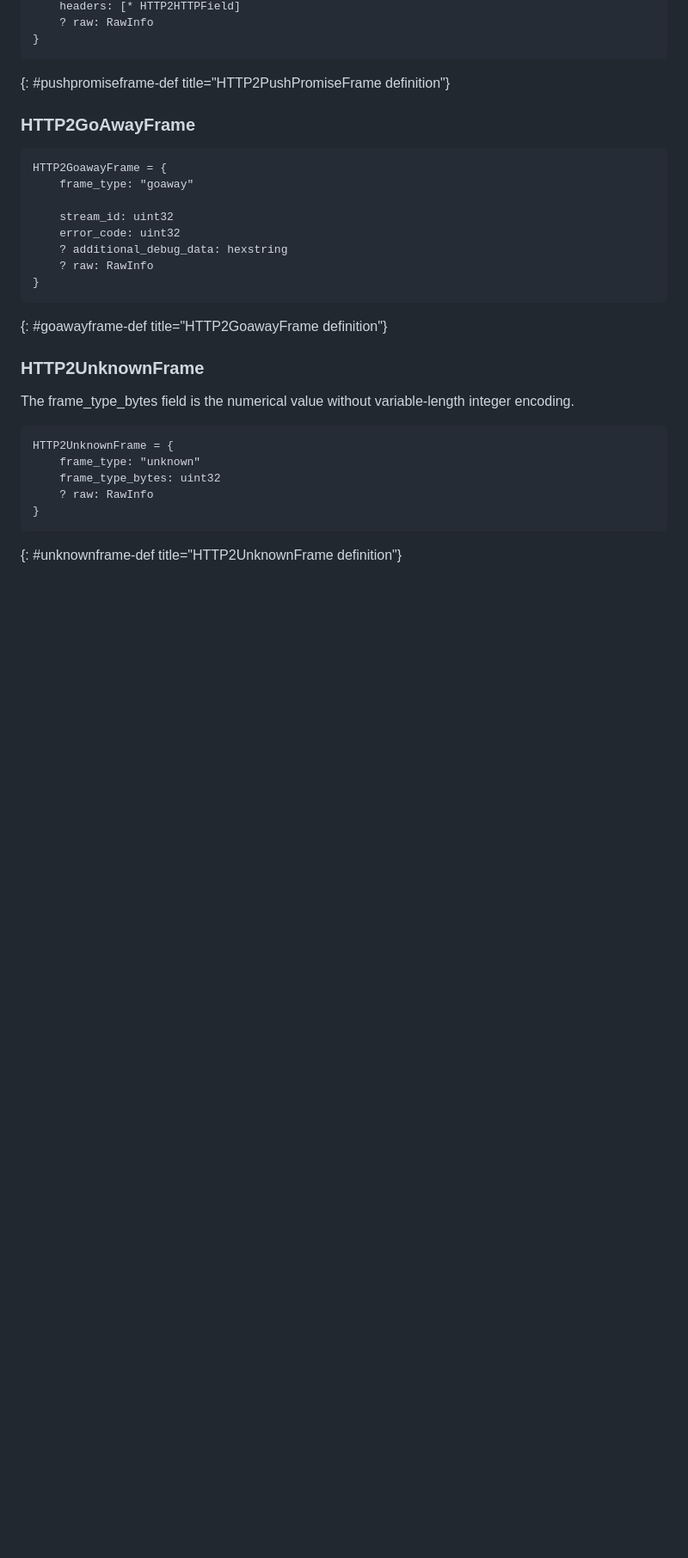
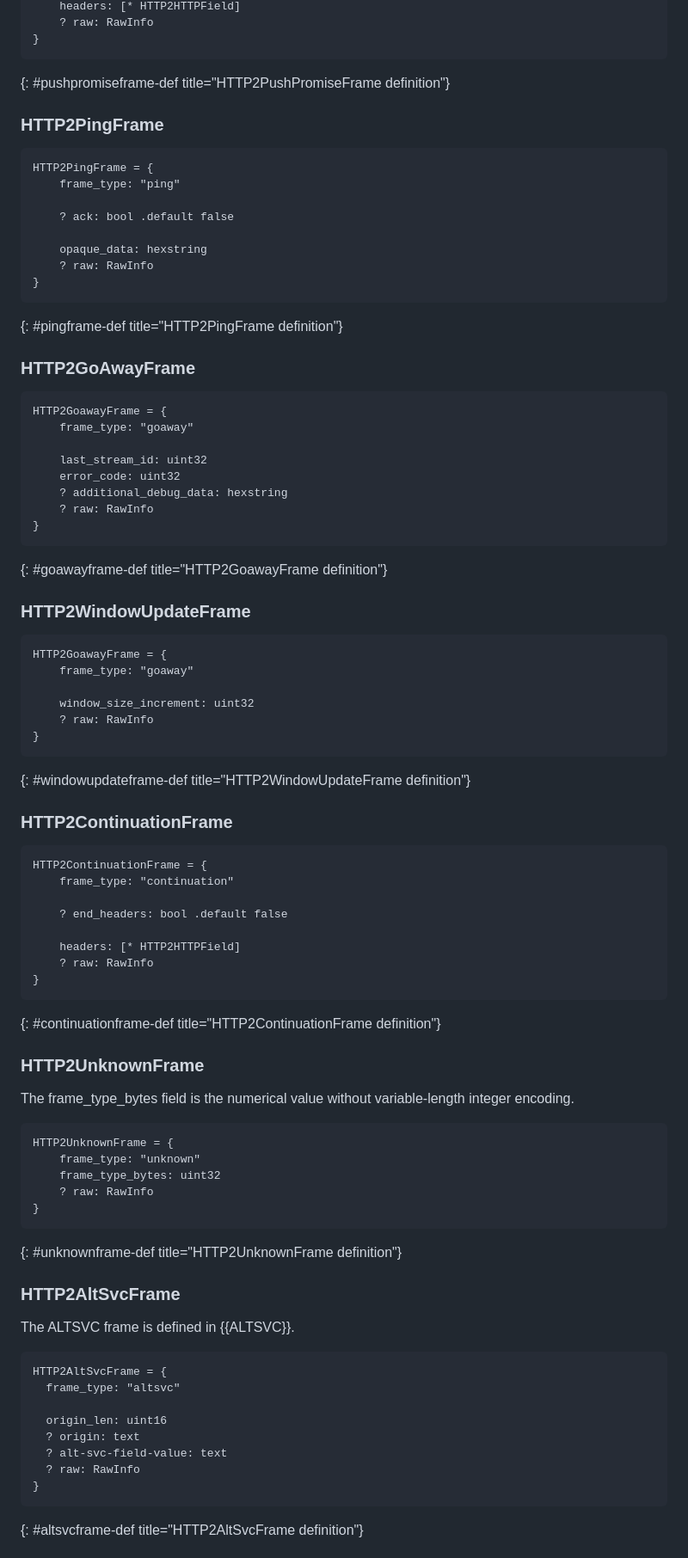
Before and after one commit to LPardue/draft-pardue-httpbis-qlog-h2-events, a Markdown page: draft-pardue-httpbis-qlog-h2-events.md, the part around one of its changes. Shown at 86% size. Rendered like a GitHub page; blank space fills up the shorter version.

Commit message:
Add more frames, align with latest qlog

```diff
--- a/draft-pardue-httpbis-qlog-h2-events.md
+++ b/draft-pardue-httpbis-qlog-h2-events.md
@@ -387,6 +442,20 @@ HTTP2PushPromiseFrame = {
 }
 ~~~
 {: #pushpromiseframe-def title="HTTP2PushPromiseFrame definition"}
+
+### HTTP2PingFrame
+
+~~~ cddl
+HTTP2PingFrame = {
+    frame_type: "ping"
+
+    ? ack: bool .default false
+
+    opaque_data: hexstring
+    ? raw: RawInfo
+}
+~~~
+{: #pingframe-def title="HTTP2PingFrame definition"}
 
 ### HTTP2GoAwayFrame
 
@@ -394,13 +463,39 @@ HTTP2PushPromiseFrame = {
 HTTP2GoawayFrame = {
     frame_type: "goaway"
 
-    stream_id: uint32
+    last_stream_id: uint32
     error_code: uint32
     ? additional_debug_data: hexstring
     ? raw: RawInfo
 }
 ~~~
 {: #goawayframe-def title="HTTP2GoawayFrame definition"}
+
+### HTTP2WindowUpdateFrame
+
+~~~ cddl
+HTTP2GoawayFrame = {
+    frame_type: "goaway"
+
+    window_size_increment: uint32
+    ? raw: RawInfo
+}
+~~~
+{: #windowupdateframe-def title="HTTP2WindowUpdateFrame definition"}
+
+### HTTP2ContinuationFrame
+
+~~~ cddl
+HTTP2ContinuationFrame = {
+    frame_type: "continuation"
+
+    ? end_headers: bool .default false
+
+    headers: [* HTTP2HTTPField]
+    ? raw: RawInfo
+}
+~~~
+{: #continuationframe-def title="HTTP2ContinuationFrame definition"}
 
 ### HTTP2UnknownFrame
 
@@ -415,3 +510,20 @@ HTTP2UnknownFrame = {
 }
 ~~~
 {: #unknownframe-def title="HTTP2UnknownFrame definition"}
+
+### HTTP2AltSvcFrame
+
+The ALTSVC frame is defined in {{ALTSVC}}.
+
+~~~ cddl
+HTTP2AltSvcFrame = {
+  frame_type: "altsvc"
+
+  origin_len: uint16
+  ? origin: text
+  ? alt-svc-field-value: text
+  ? raw: RawInfo
+}
+~~~
+{: #altsvcframe-def title="HTTP2AltSvcFrame definition"}
+
```
Also changed, not shown: other parts of draft-pardue-httpbis-qlog-h2-events.md (+124 -32 lines).
